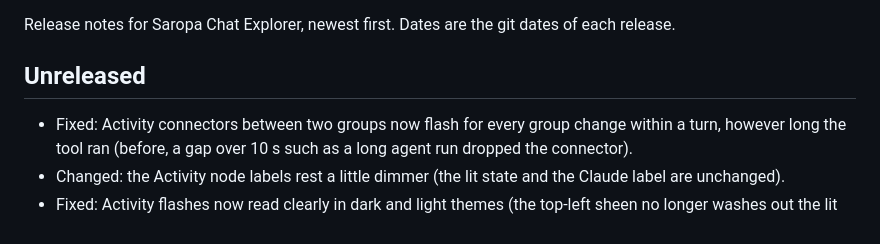
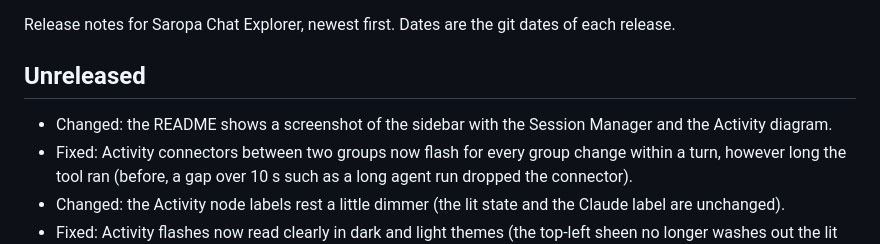
Before and after one commit to saropa/claude-chat-explorer, a Markdown page: CHANGELOG.md, the part around the change. GitHub-like rendering.

```diff
--- a/CHANGELOG.md
+++ b/CHANGELOG.md
@@ -3,6 +3,7 @@
 Release notes for Saropa Chat Explorer, newest first. Dates are the git dates of each release.
 
 ## Unreleased
+- Changed: the README shows a screenshot of the sidebar with the Session Manager and the Activity diagram.
 - Fixed: Activity connectors between two groups now flash for every group change within a turn, however long the tool ran (before, a gap over 10 s such as a long agent run dropped the connector).
 - Changed: the Activity node labels rest a little dimmer (the lit state and the Claude label are unchanged).
 - Fixed: Activity flashes now read clearly in dark and light themes (the top-left sheen no longer washes out the lit circle and is far more delicate, the lit fill is stronger, the fade holds longer, and the Claude label has no dark outline).
```
Also changed, not shown: README.md (+2 -0 lines), plans/notes/IDEAS_TO_WOW_USERS_WITH_ACTIVITY_PANEL.md (+2 -0 lines), images/sidebar_session_manager_and_activity_panel.png (added).
